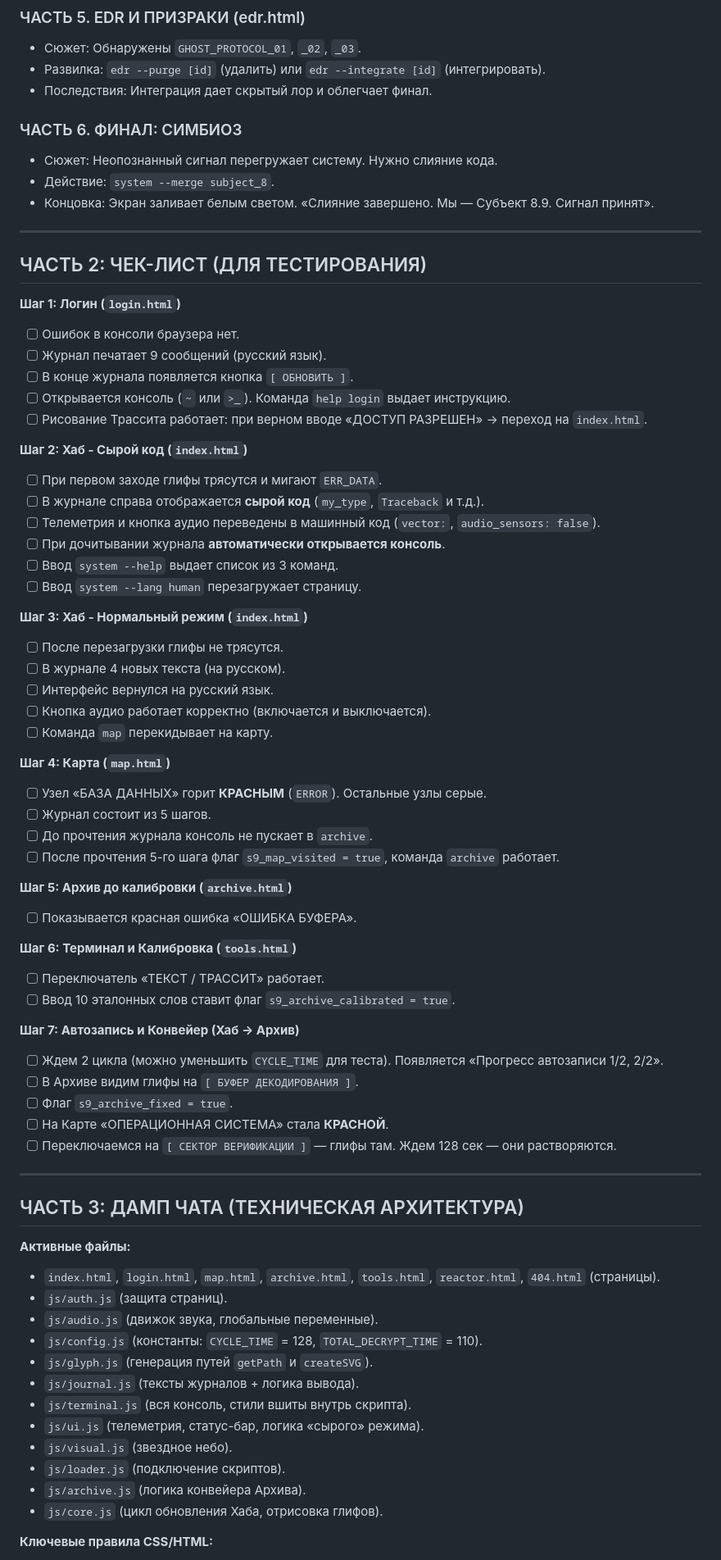
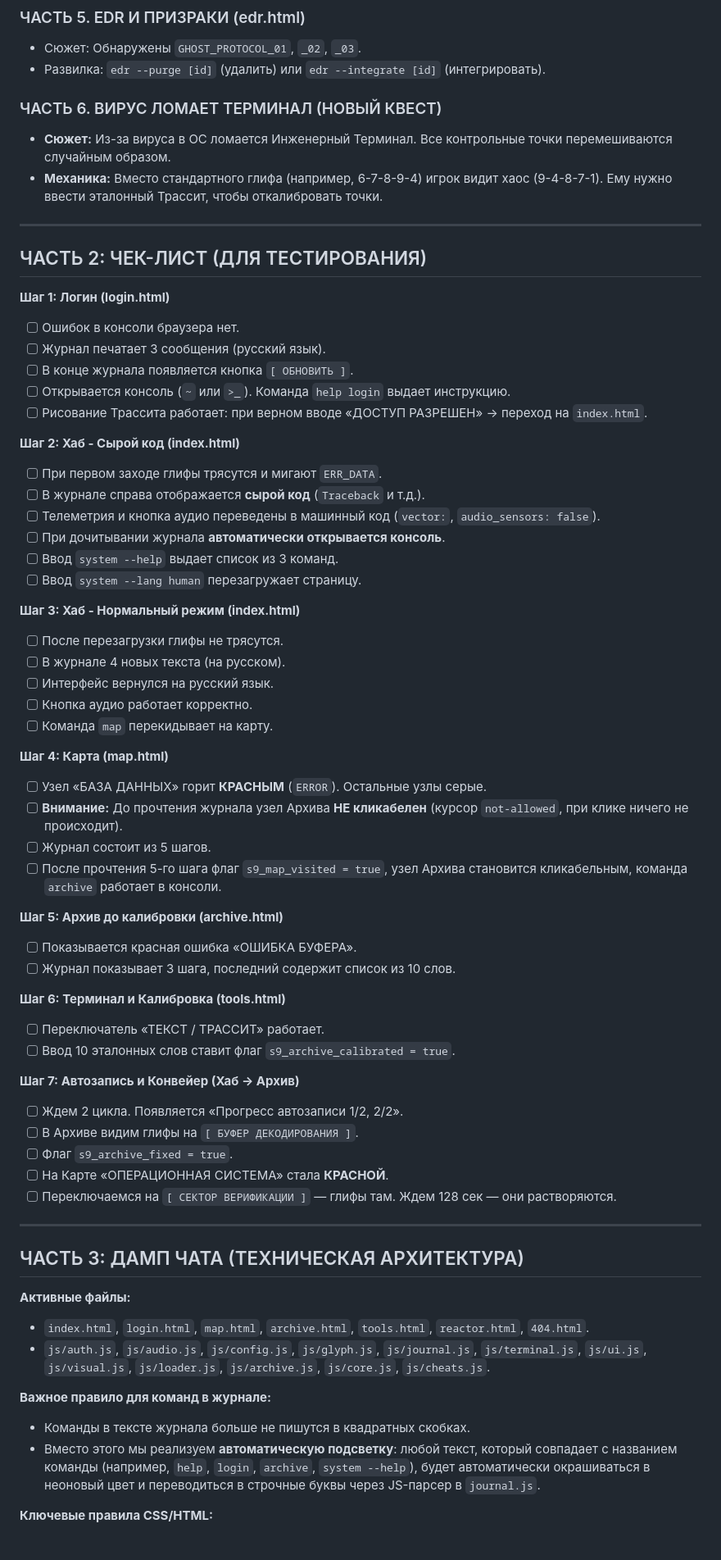
Before and after one commit to Zlonrav/Signal-9, a Markdown page: scenario.md, the part around one of its changes. Shown at 82% size. Drawn GitHub-style.

```diff
--- a/scenario.md
+++ b/scenario.md
@@ -57,54 +59,53 @@
 ### ЧАСТЬ 5. EDR И ПРИЗРАКИ (edr.html)
 *   Сюжет: Обнаружены `GHOST_PROTOCOL_01`, `_02`, `_03`.
 *   Развилка: `edr --purge [id]` (удалить) или `edr --integrate [id]` (интегрировать).
-*   Последствия: Интеграция дает скрытый лор и облегчает финал.
 
-### ЧАСТЬ 6. ФИНАЛ: СИМБИОЗ
-*   Сюжет: Неопознанный сигнал перегружает систему. Нужно слияние кода.
-*   Действие: `system --merge subject_8`.
-*   Концовка: Экран заливает белым светом. «Слияние завершено. Мы — Субъект 8.9. Сигнал принят».
+### ЧАСТЬ 6. ВИРУС ЛОМАЕТ ТЕРМИНАЛ (НОВЫЙ КВЕСТ)
+*   **Сюжет:** Из-за вируса в ОС ломается Инженерный Терминал. Все контрольные точки перемешиваются случайным образом.
+*   **Механика:** Вместо стандартного глифа (например, 6-7-8-9-4) игрок видит хаос (9-4-8-7-1). Ему нужно ввести эталонный Трассит, чтобы откалибровать точки.
 
 ---
 
 ## ЧАСТЬ 2: ЧЕК-ЛИСТ (ДЛЯ ТЕСТИРОВАНИЯ)
 
-**Шаг 1: Логин (`login.html`)**
+**Шаг 1: Логин (login.html)**
 - [ ] Ошибок в консоли браузера нет.
-- [ ] Журнал печатает 9 сообщений (русский язык).
+- [ ] Журнал печатает 3 сообщения (русский язык).
 - [ ] В конце журнала появляется кнопка `[ ОБНОВИТЬ ]`.
 - [ ] Открывается консоль (`~` или `>_`). Команда `help login` выдает инструкцию.
 - [ ] Рисование Трассита работает: при верном вводе «ДОСТУП РАЗРЕШЕН» -> переход на `index.html`.
 
-**Шаг 2: Хаб - Сырой код (`index.html`)**
+**Шаг 2: Хаб - Сырой код (index.html)**
 - [ ] При первом заходе глифы трясутся и мигают `ERR_DATA`.
-- [ ] В журнале справа отображается **сырой код** (`my_type`, `Traceback` и т.д.).
+- [ ] В журнале справа отображается **сырой код** (`Traceback` и т.д.).
 - [ ] Телеметрия и кнопка аудио переведены в машинный код (`vector:`, `audio_sensors: false`).
 - [ ] При дочитывании журнала **автоматически открывается консоль**.
 - [ ] Ввод `system --help` выдает список из 3 команд.
 - [ ] Ввод `system --lang human` перезагружает страницу.
 
-**Шаг 3: Хаб - Нормальный режим (`index.html`)**
+**Шаг 3: Хаб - Нормальный режим (index.html)**
 - [ ] После перезагрузки глифы не трясутся.
 - [ ] В журнале 4 новых текста (на русском).
 - [ ] Интерфейс вернулся на русский язык.
-- [ ] Кнопка аудио работает корректно (включается и выключается).
+- [ ] Кнопка аудио работает корректно.
 - [ ] Команда `map` перекидывает на карту.
 
-**Шаг 4: Карта (`map.html`)**
+**Шаг 4: Карта (map.html)**
 - [ ] Узел «БАЗА ДАННЫХ» горит **КРАСНЫМ** (`ERROR`). Остальные узлы серые.
+- [ ] **Внимание:** До прочтения журнала узел Архива **НЕ кликабелен** (курсор `not-allowed`, при клике ничего не происходит).
 - [ ] Журнал состоит из 5 шагов.
-- [ ] До прочтения журнала консоль не пускает в `archive`.
-- [ ] После прочтения 5-го шага флаг `s9_map_visited = true`, команда `archive` работает.
+- [ ] После прочтения 5-го шага флаг `s9_map_visited = true`, узел Архива становится кликабельным, команда `archive` работает в консоли.
 
-**Шаг 5: Архив до калибровки (`archive.html`)**
+**Шаг 5: Архив до калибровки (archive.html)**
 - [ ] Показывается красная ошибка «ОШИБКА БУФЕРА».
+- [ ] Журнал показывает 3 шага, последний содержит список из 10 слов.
 
-**Шаг 6: Терминал и Калибровка (`tools.html`)**
+**Шаг 6: Терминал и Калибровка (tools.html)**
 - [ ] Переключатель «ТЕКСТ / ТРАССИТ» работает.
 - [ ] Ввод 10 эталонных слов ставит флаг `s9_archive_calibrated = true`.
 
 **Шаг 7: Автозапись и Конвейер (Хаб -> Архив)**
-- [ ] Ждем 2 цикла (можно уменьшить `CYCLE_TIME` для теста). Появляется «Прогресс автозаписи 1/2, 2/2».
+- [ ] Ждем 2 цикла. Появляется «Прогресс автозаписи 1/2, 2/2».
 - [ ] В Архиве видим глифы на `[ БУФЕР ДЕКОДИРОВАНИЯ ]`.
 - [ ] Флаг `s9_archive_fixed = true`.
 - [ ] На Карте «ОПЕРАЦИОННАЯ СИСТЕМА» стала **КРАСНОЙ**.
@@ -115,17 +116,11 @@
 ## ЧАСТЬ 3: ДАМП ЧАТА (ТЕХНИЧЕСКАЯ АРХИТЕКТУРА)
 
 **Активные файлы:**
-- `index.html`, `login.html`, `map.html`, `archive.html`, `tools.html`, `reactor.html`, `404.html` (страницы).
-- `js/auth.js` (защита страниц).
-- `js/audio.js` (движок звука, глобальные переменные).
-- `js/config.js` (константы: `CYCLE_TIME` = 128, `TOTAL_DECRYPT_TIME` = 110).
-- `js/glyph.js` (генерация путей `getPath` и `createSVG`).
-- `js/journal.js` (тексты журналов + логика вывода).
-- `js/terminal.js` (вся консоль, стили вшиты внутрь скрипта).
-- `js/ui.js` (телеметрия, статус-бар, логика «сырого» режима).
-- `js/visual.js` (звездное небо).
-- `js/loader.js` (подключение скриптов).
-- `js/archive.js` (логика конвейера Архива).
-- `js/core.js` (цикл обновления Хаба, отрисовка глифов).
+- `index.html`, `login.html`, `map.html`, `archive.html`, `tools.html`, `reactor.html`, `404.html`.
+- `js/auth.js`, `js/audio.js`, `js/config.js`, `js/glyph.js`, `js/journal.js`, `js/terminal.js`, `js/ui.js`, `js/visual.js`, `js/loader.js`, `js/archive.js`, `js/core.js`, `js/cheats.js`.
+
+**Важное правило для команд в журнале:**
+- Команды в тексте журнала больше не пишутся в квадратных скобках.
+- Вместо этого мы реализуем **автоматическую подсветку**: любой текст, который совпадает с названием команды (например, `help`, `login`, `archive`, `system --help`), будет автоматически окрашиваться в неоновый цвет и переводиться в строчные буквы через JS-парсер в `journal.js`.
 
 **Ключевые правила CSS/HTML:**
```
Also changed, not shown: other parts of scenario.md (+24 -30 lines).
